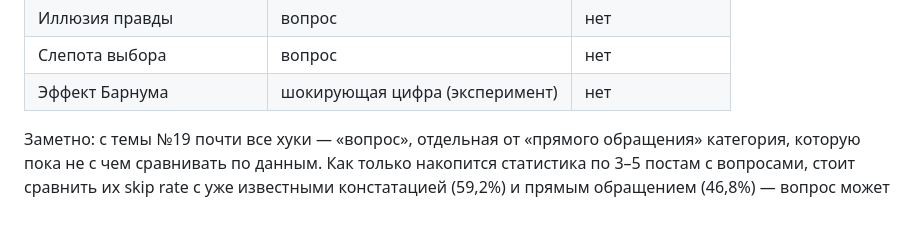
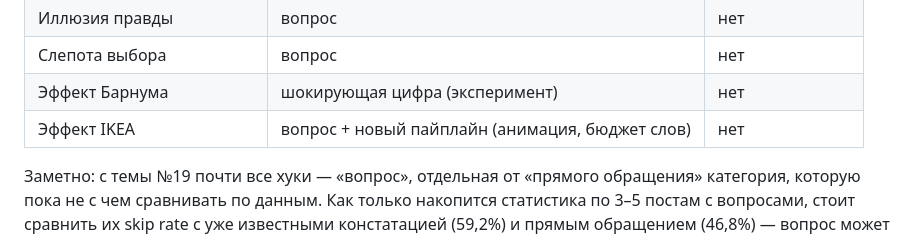
Before and after one commit to gkhanpasha22-dev/Novara, a Markdown page: blind_zones/stats.md, the part around the change. Drawn GitHub-style; blank space fills up the shorter version.

```diff
--- a/blind_zones/stats.md
+++ b/blind_zones/stats.md
@@ -47,6 +47,7 @@
 | Иллюзия правды | вопрос | нет |
 | Слепота выбора | вопрос | нет |
 | Эффект Барнума | шокирующая цифра (эксперимент) | нет |
+| Эффект IKEA | вопрос + новый пайплайн (анимация, бюджет слов) | нет |
 
 Заметно: с темы №19 почти все хуки — «вопрос», отдельная от «прямого
 обращения» категория, которую пока не с чем сравнивать по данным. Как
```
Also changed, not shown: blind_zones/MASTER.md (+2 -0 lines).
